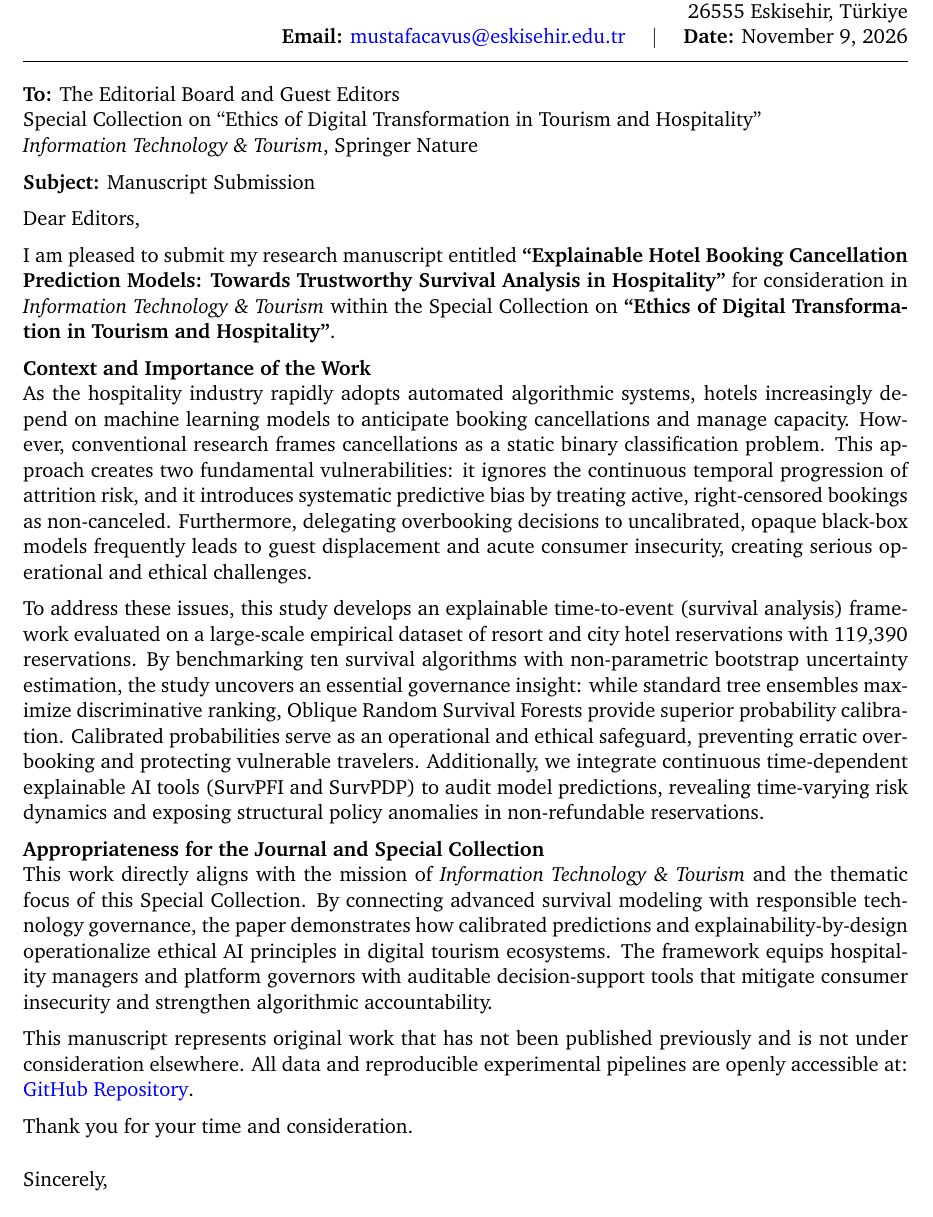
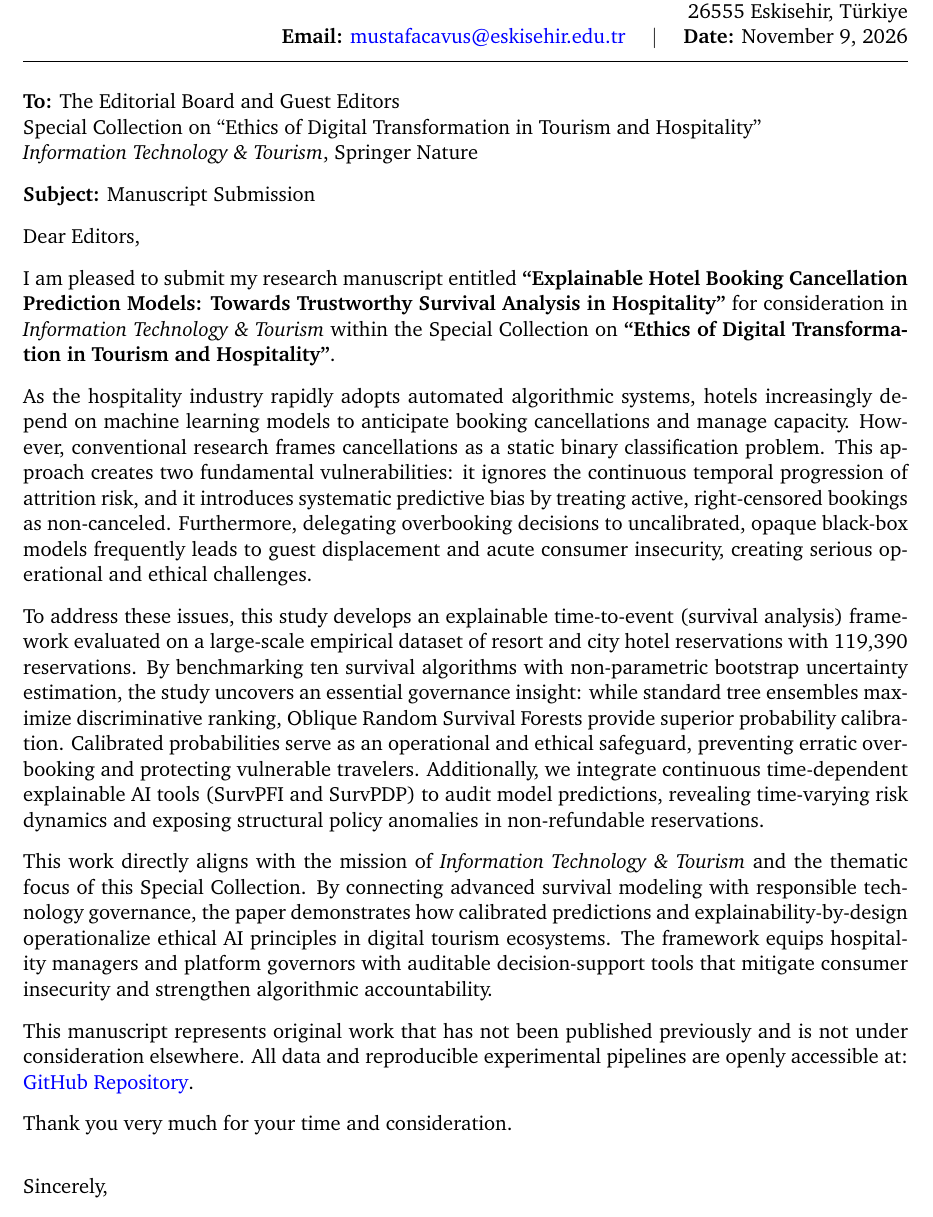
Before and after one commit to mcavs/explainable-hotel-booking-cancellation-predictive-models, a LaTeX document (JDSA-submission/cover-letter.tex): part of the page, cut so that both start at the same text. Compiled offline with pdfLaTeX.

Commit message:
Remove internal subheadings from cover letter for flowing narrative

```diff
--- a/JDSA-submission/cover-letter.tex
+++ b/JDSA-submission/cover-letter.tex
@@ -2,13 +2,13 @@
 \usepackage[utf8]{inputenc}
 \usepackage[T1]{fontenc}
 \usepackage{geometry}
-\geometry{top=1.8cm, bottom=1.8cm, left=2.2cm, right=2.2cm}
+\geometry{top=2.0cm, bottom=2.0cm, left=2.2cm, right=2.2cm}
 \usepackage{charter}
 \usepackage{hyperref}
 \hypersetup{colorlinks=true, linkcolor=blue, urlcolor=blue}
 
 \setlength{\parindent}{0pt}
-\setlength{\parskip}{0.55em}
+\setlength{\parskip}{0.8em}
 
 \begin{document}
 
@@ -21,7 +21,7 @@
 
 \vspace{-0.2cm}
 \hrule
-\vspace{0.25cm}
+\vspace{0.3cm}
 
 \textbf{To:} The Editorial Board and Guest Editors \\
 Special Collection on ``Ethics of Digital Transformation in Tourism and Hospitality'' \\
@@ -33,19 +33,17 @@ Dear Editors,
 
 I am pleased to submit my research manuscript entitled \textbf{``Explainable Hotel Booking Cancellation Prediction Models: Towards Trustworthy Survival Analysis in Hospitality''} for consideration in \textit{Information Technology \& Tourism} within the Special Collection on \textbf{``Ethics of Digital Transformation in Tourism and Hospitality''}.
 
-\textbf{Context and Importance of the Work} \\
 As the hospitality industry rapidly adopts automated algorithmic systems, hotels increasingly depend on machine learning models to anticipate booking cancellations and manage capacity. However, conventional research frames cancellations as a static binary classification problem. This approach creates two fundamental vulnerabilities: it ignores the continuous temporal progression of attrition risk, and it introduces systematic predictive bias by treating active, right-censored bookings as non-canceled. Furthermore, delegating overbooking decisions to uncalibrated, opaque black-box models frequently leads to guest displacement and acute consumer insecurity, creating serious operational and ethical challenges.
 
 To address these issues, this study develops an explainable time-to-event (survival analysis) framework evaluated on a large-scale empirical dataset of resort and city hotel reservations with 119{,}390 reservations. By benchmarking ten survival algorithms with non-parametric bootstrap uncertainty estimation, the study uncovers an essential governance insight: while standard tree ensembles maximize discriminative ranking, Oblique Random Survival Forests provide superior probability calibration. Calibrated probabilities serve as an operational and ethical safeguard, preventing erratic overbooking and protecting vulnerable travelers. Additionally, we integrate continuous time-dependent explainable AI tools (SurvPFI and SurvPDP) to audit model predictions, revealing time-varying risk dynamics and exposing structural policy anomalies in non-refundable reservations.
 
-\textbf{Appropriateness for the Journal and Special Collection} \\
 This work directly aligns with the mission of \textit{Information Technology \& Tourism} and the thematic focus of this Special Collection. By connecting advanced survival modeling with responsible technology governance, the paper demonstrates how calibrated predictions and explainability-by-design operationalize ethical AI principles in digital tourism ecosystems. The framework equips hospitality managers and platform governors with auditable decision-support tools that mitigate consumer insecurity and strengthen algorithmic accountability.
 
 This manuscript represents original work that has not been published previously and is not under consideration elsewhere. All data and reproducible experimental pipelines are openly accessible at: \href{https://github.com/mcavs/explainable-hotel-booking-cancellation-predictive-models}{GitHub Repository}.
 
-Thank you for your time and consideration.
+Thank you very much for your time and consideration.
 
-\vspace{0.3cm}
+\vspace{0.4cm}
 Sincerely,
 
 \textbf{Mustafa Cavus, Ph.D.} \\
```
Also changed, not shown: JDSA-submission/cover-letter.pdf.
